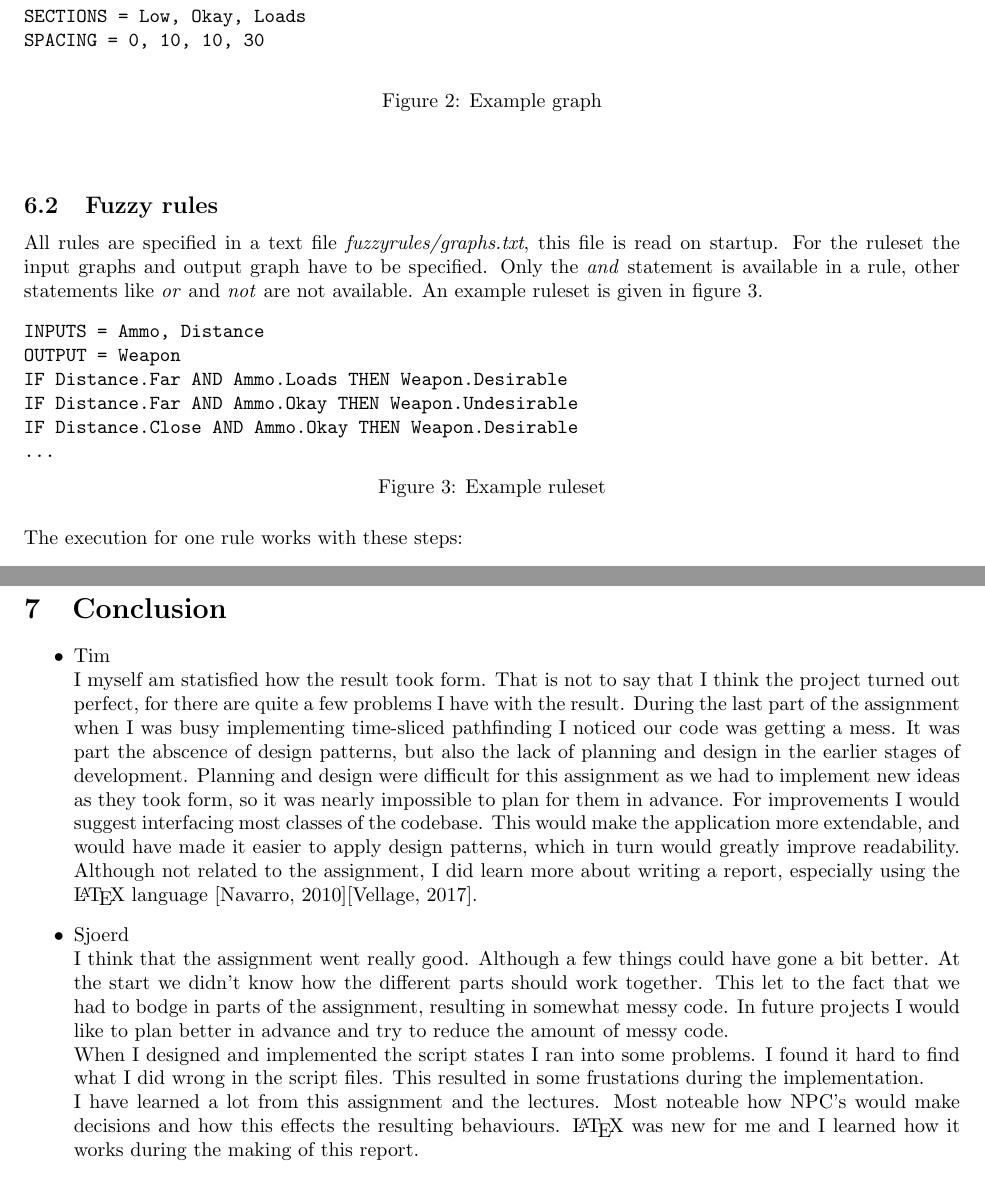
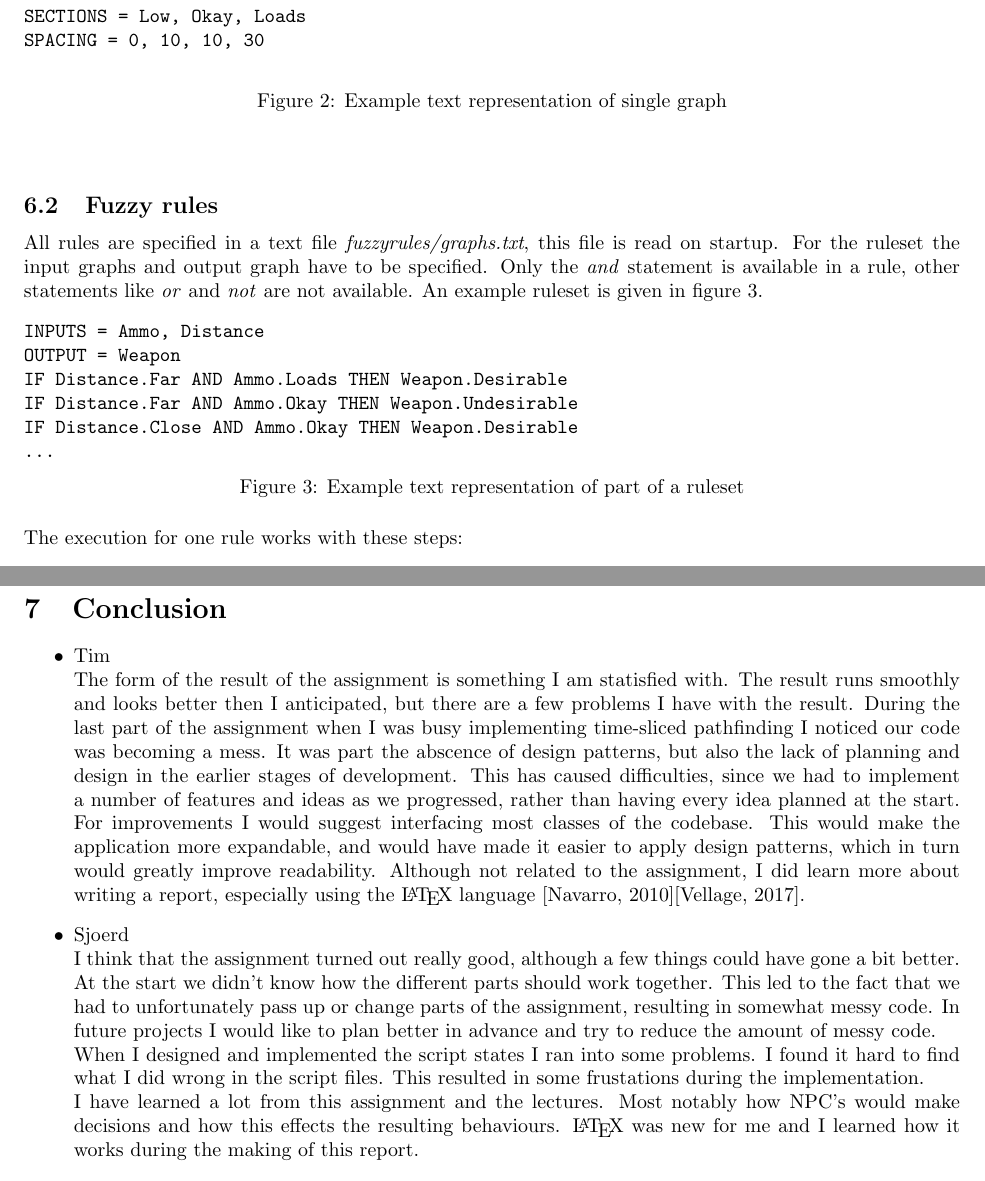
Before and after one commit to jjkramok/ICTGP, a LaTeX problem sheet (AAI/Assignment/Report/report.tex): two parts of pages 9 and 11 of 12, joined at a grey line, cut so that both start at the same text. Compiled offline with pdfLaTeX.

Commit message:
fixed most mistakes from Thomas his review

```diff
--- a/AAI/Assignment/Report/report.tex
+++ b/AAI/Assignment/Report/report.tex
@@ -139,7 +139,7 @@ Figure~\ref{fig:fuzzygraph} contains an example graph from the text file \emph{f
 		SECTIONS = Low, Okay, Loads\\
 		SPACING = 0, 10, 10, 30  \\
    }
-   \caption{Example graph}
+   \caption{Example text representation of single graph}
    \label{fig:fuzzygraph}
    \end{figure}\\
 
@@ -155,7 +155,7 @@ Figure~\ref{fig:fuzzygraph} contains an example graph from the text file \emph{f
    		IF Distance.Close AND Ammo.Okay THEN Weapon.Desirable \\
    		...
    }
-   \caption{Example ruleset}
+   \caption{Example text representation of part of a ruleset}
    \label{fig:ruleset}
    \end{figure}\\
    The execution for one rule works with these steps:
@@ -198,17 +198,17 @@ Figure~\ref{fig:fuzzygraph} contains an example graph from the text file \emph{f
    \section {Conclusion}
    \begin{itemize}
    \item Tim\\
-	I myself am statisfied how the result took form.
-	That is not to say that I think the project turned out perfect, for there are quite a few problems I have with the result.
-	During the last part of the assignment when I was busy implementing time-sliced pathfinding I noticed our code was getting a mess.
+	The form of the result of the assignment is something I am statisfied with.
+	The result runs smoothly and looks better then I anticipated, but there are a few problems I have with the result.
+	During the last part of the assignment when I was busy implementing time-sliced pathfinding I noticed our code was becoming a mess.
 	It was part the abscence of design patterns, but also the lack of planning and design in the earlier stages of development.
-	Planning and design were difficult for this assignment as we had to implement new ideas as they took form, so it was nearly impossible to plan for them in advance.
-	For improvements I would suggest interfacing most classes of the codebase. This would make the application more extendable, and would have made it easier to apply design patterns, which in turn would greatly improve readability.
+	This has caused difficulties, since we had to implement a number of features and ideas as we progressed, rather than having every idea planned at the start.
+	For improvements I would suggest interfacing most classes of the codebase. This would make the application more expandable, and would have made it easier to apply design patterns, which in turn would greatly improve readability.
 	Although not related to the assignment, I did learn more about writing a report, especially using the \LaTeX\ language \cite{bibmisc}\cite{textut}.
    \item Sjoerd\\
-   I think that the assignment went really good. Although a few things could have gone a bit better. At the start we didn't know how the different parts should work together. This let to the fact that we had to bodge in parts of the assignment, resulting in somewhat messy code. In future projects I would like to plan better in advance and try to reduce the amount of messy code.\\
+   I think that the assignment turned out really good, although a few things could have gone a bit better. At the start we didn't know how the different parts should work together. This led to the fact that we had to unfortunately pass up or change parts of the assignment, resulting in somewhat messy code. In future projects I would like to plan better in advance and try to reduce the amount of messy code.\\
 When I designed and implemented the script states I ran into some problems. I found it hard to find what I did wrong in the script files. This resulted in some frustations during the implementation.\\
-I have learned a lot from this assignment and the lectures. Most noteable how NPC's would make decisions and how this effects the resulting behaviours. \LaTeX\ was new for me and I learned how it works during the making of this report. \\
+I have learned a lot from this assignment and the lectures. Most notably how NPC's would make decisions and how this effects the resulting behaviours. \LaTeX\ was new for me and I learned how it works during the making of this report. \\
 
    \end{itemize}
 
```
Also changed, not shown: AAI/Assignment/Report/report.tex (24 more changed lines).
